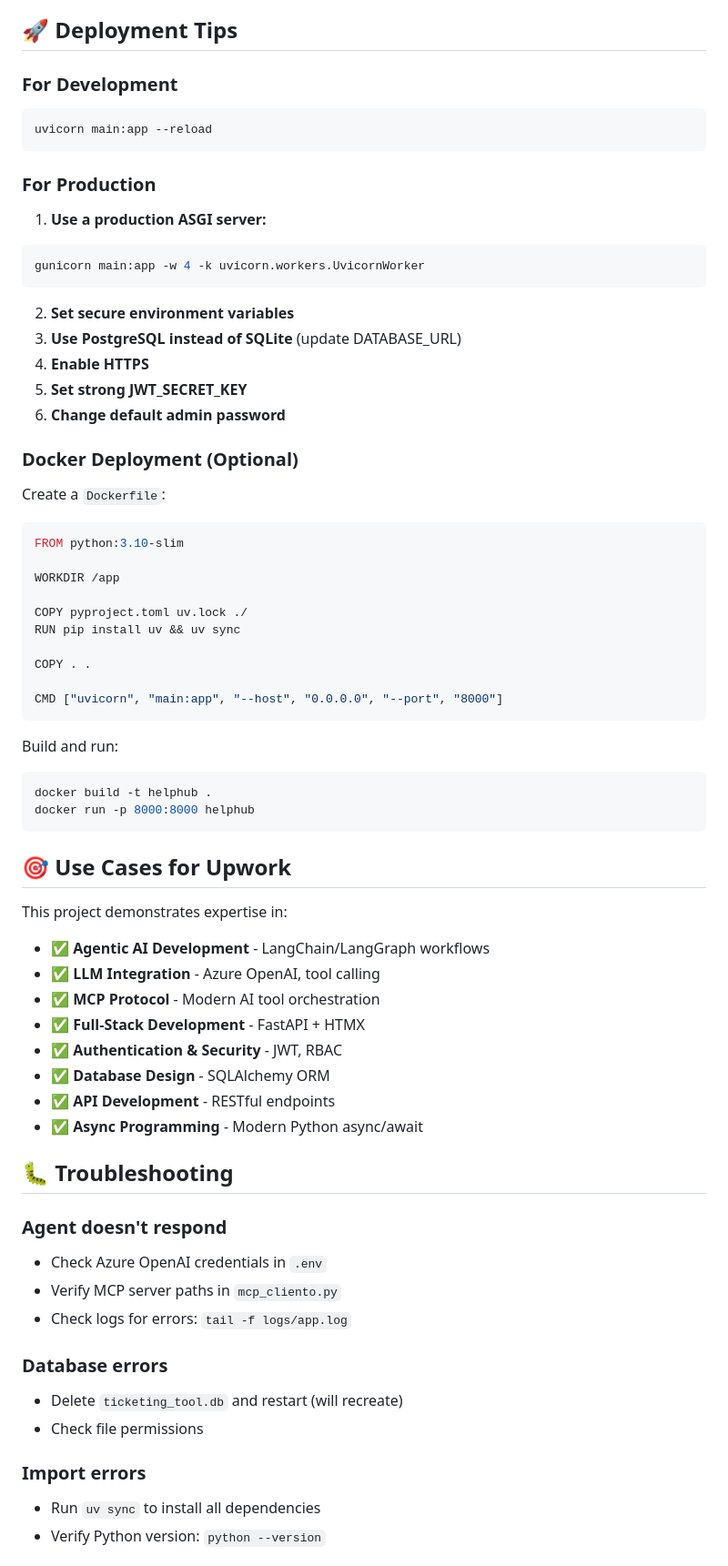
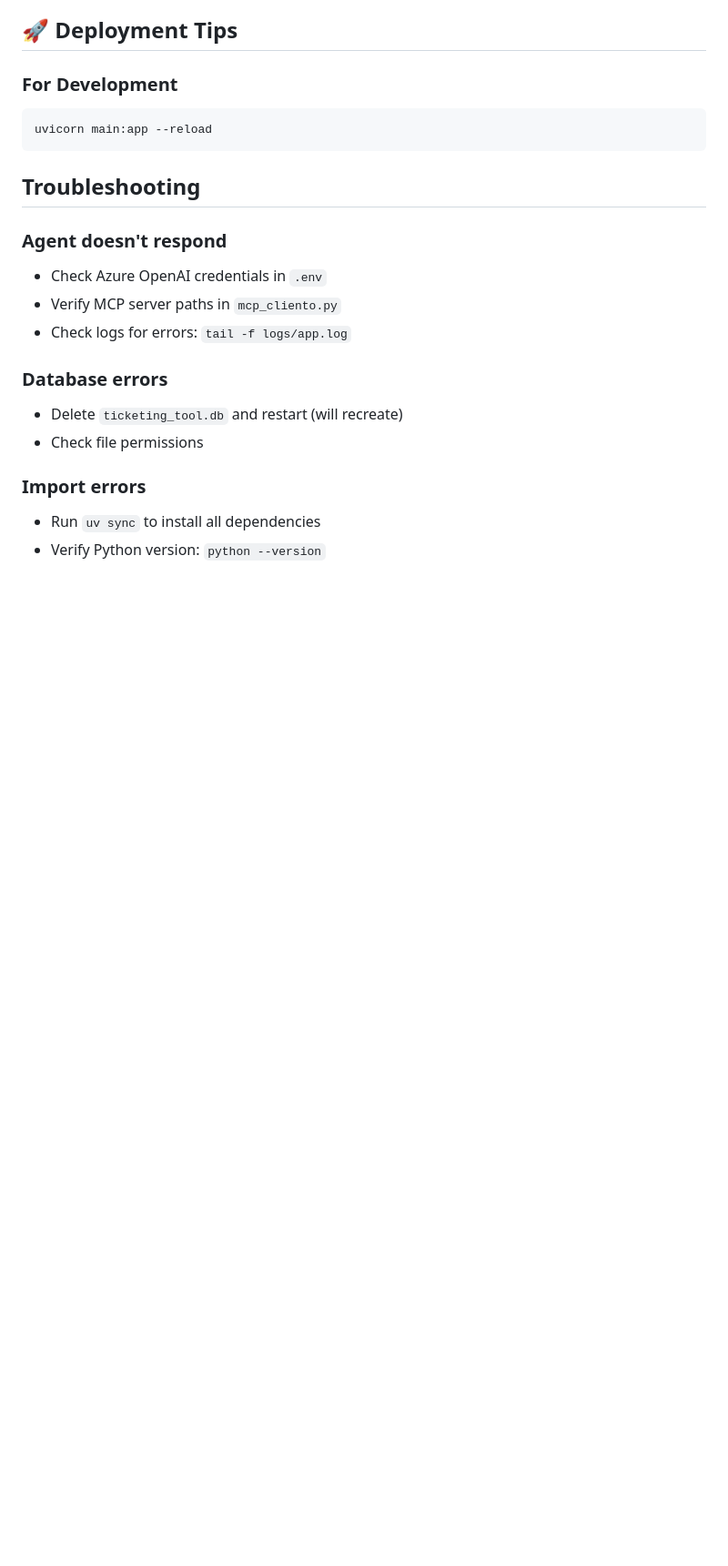
Before and after one commit to adrs3342/helphub, a Markdown page: README.md, the part around the change. Shown at 91% size. Drawn GitHub-style; blank space fills up the shorter version.

Commit message:
Clean up troubleshooting section in README
Removed production troubleshooting steps and Docker deployment instructions from the README.

````diff
--- a/README.md
+++ b/README.md
@@ -381,59 +381,7 @@ helphub/
 ```bash
 uvicorn main:app --reload
 ```
-
-### For Production
-
-1. **Use a production ASGI server:**
-
-```bash
-gunicorn main:app -w 4 -k uvicorn.workers.UvicornWorker
-```
-
-2. **Set secure environment variables**
-3. **Use PostgreSQL instead of SQLite** (update DATABASE_URL)
-4. **Enable HTTPS**
-5. **Set strong JWT_SECRET_KEY**
-6. **Change default admin password**
-
-### Docker Deployment (Optional)
-
-Create a `Dockerfile`:
-
-```dockerfile
-FROM python:3.10-slim
-
-WORKDIR /app
-
-COPY pyproject.toml uv.lock ./
-RUN pip install uv && uv sync
-
-COPY . .
-
-CMD ["uvicorn", "main:app", "--host", "0.0.0.0", "--port", "8000"]
-```
-
-Build and run:
-
-```bash
-docker build -t helphub .
-docker run -p 8000:8000 helphub
-```
-
-## 🎯 Use Cases for Upwork
-
-This project demonstrates expertise in:
-
-- ✅ **Agentic AI Development** - LangChain/LangGraph workflows
-- ✅ **LLM Integration** - Azure OpenAI, tool calling
-- ✅ **MCP Protocol** - Modern AI tool orchestration
-- ✅ **Full-Stack Development** - FastAPI + HTMX
-- ✅ **Authentication & Security** - JWT, RBAC
-- ✅ **Database Design** - SQLAlchemy ORM
-- ✅ **API Development** - RESTful endpoints
-- ✅ **Async Programming** - Modern Python async/await
-
-## 🐛 Troubleshooting
+##  Troubleshooting
 
 ### Agent doesn't respond
 
````
